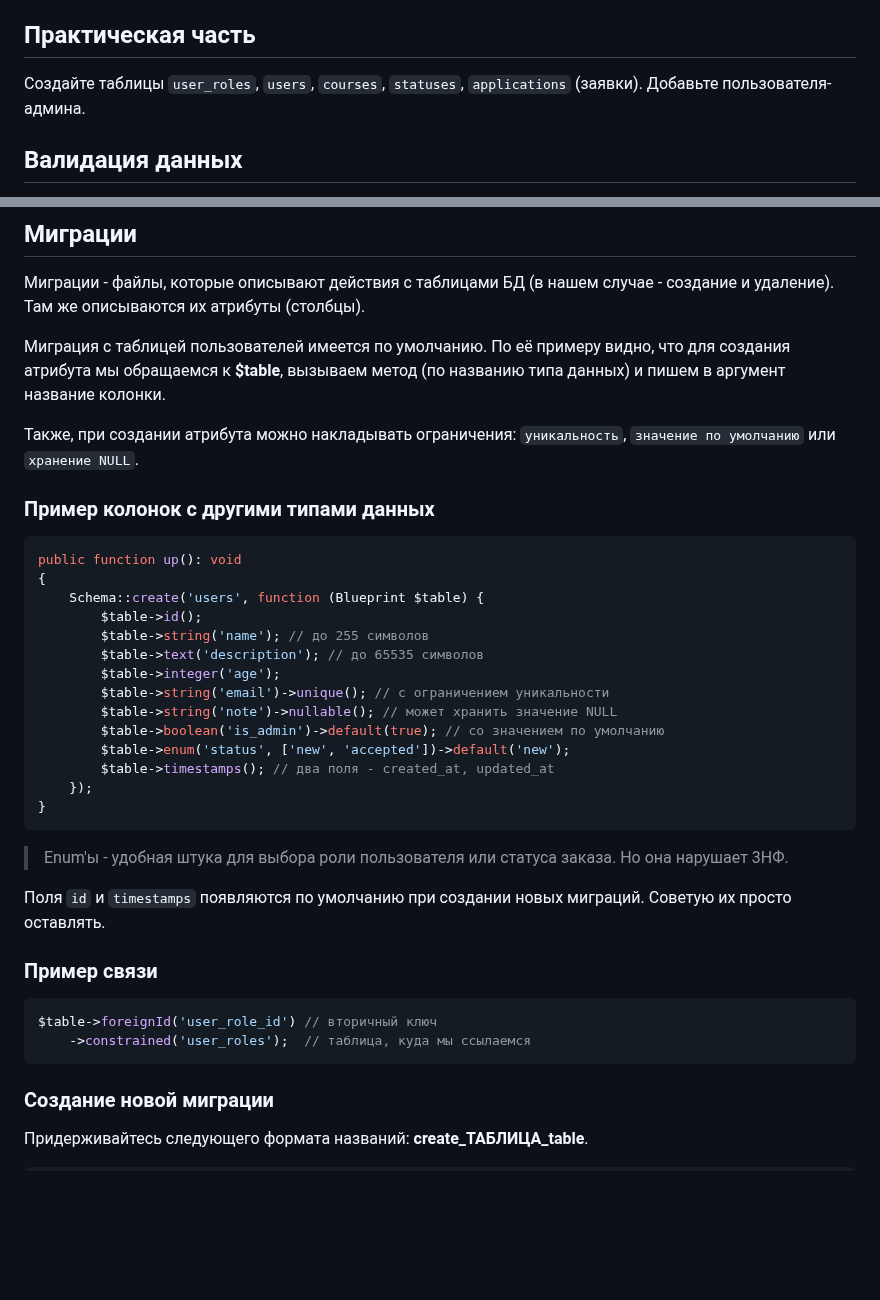
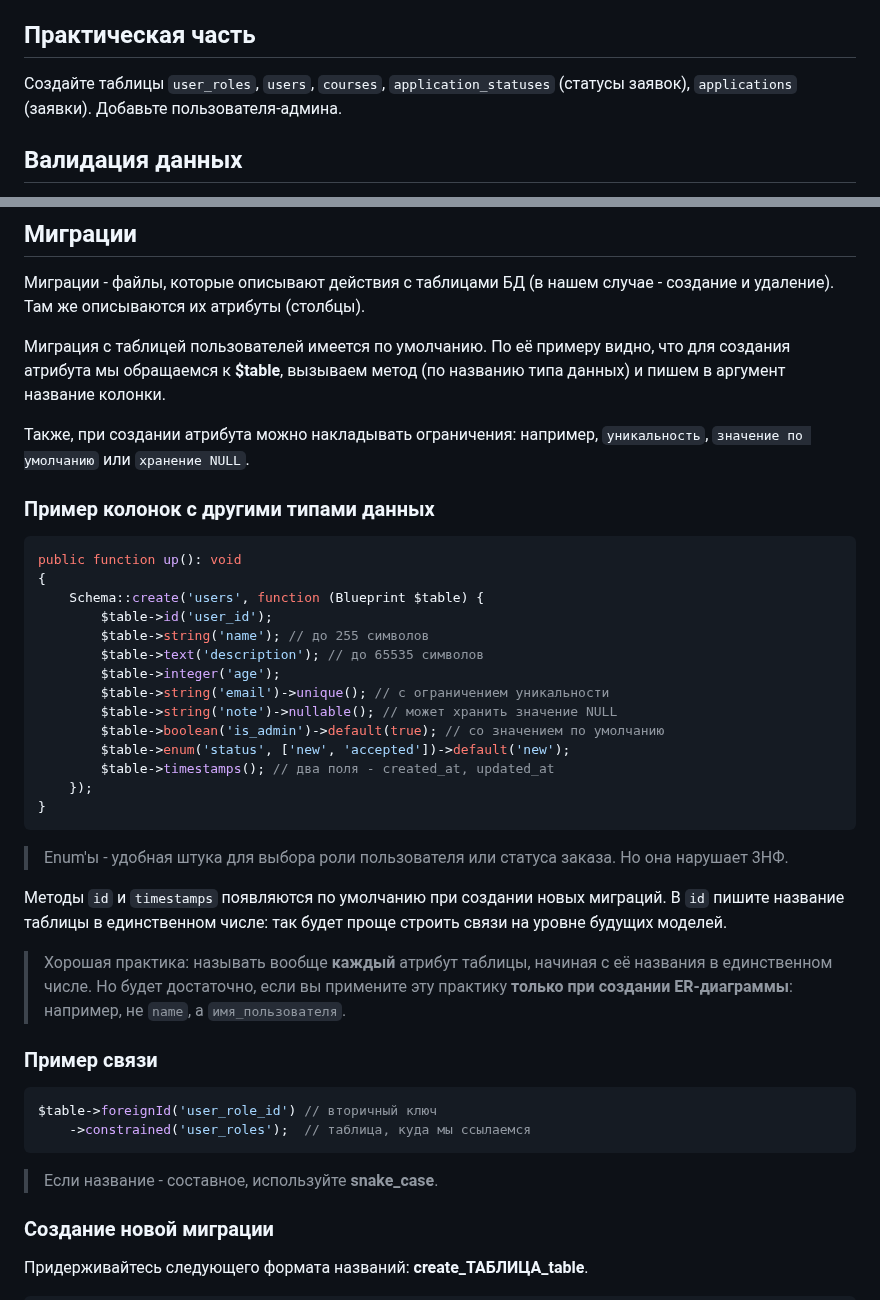
Before and after one commit to iXorr/laravel-guides, a Markdown page: README.md, 2 parts joined by grey strips. Rendered like a GitHub page; blank space fills up the shorter version.

Commit message:
id columns now have a title

````diff
--- a/README.md
+++ b/README.md
@@ -12,7 +12,7 @@
 
 ## Практическая часть
 
-Создайте таблицы ``user_roles``, ``users``, ``courses``, ``statuses``, ``applications`` (заявки). Добавьте пользователя-админа.
+Создайте таблицы ``user_roles``, ``users``, ``courses``, ``application_statuses`` (статусы заявок), ``applications`` (заявки). Добавьте пользователя-админа.
 
 ## Валидация данных
 
@@ -26,14 +26,14 @@
 
 Миграция с таблицей пользователей имеется по умолчанию. По её примеру видно, что для создания атрибута мы обращаемся к **$table**, вызываем метод (по названию типа данных) и пишем в аргумент название колонки.
 
-Также, при создании атрибута можно накладывать ограничения: ``уникальность``, ``значение по умолчанию`` или ``хранение NULL``.
+Также, при создании атрибута можно накладывать ограничения: например, ``уникальность``, ``значение по умолчанию`` или ``хранение NULL``.
 
 ### Пример колонок с другими типами данных
 ```php
 public function up(): void
 {
     Schema::create('users', function (Blueprint $table) {
-        $table->id();
+        $table->id('user_id');
         $table->string('name'); // до 255 символов
         $table->text('description'); // до 65535 символов
         $table->integer('age');
@@ -48,13 +48,17 @@ public function up(): void
 
 > Enum'ы - удобная штука для выбора роли пользователя или статуса заказа. Но она нарушает 3НФ.
 
-Поля ``id`` и ``timestamps`` появляются по умолчанию при создании новых миграций. Советую их просто оставлять.
+Методы ``id`` и ``timestamps`` появляются по умолчанию при создании новых миграций. В ``id`` пишите название таблицы в единственном числе: так будет проще строить связи на уровне будущих моделей.
+
+> Хорошая практика: называть вообще **каждый** атрибут таблицы, начиная с её названия в единственном числе. Но будет достаточно, если вы примените эту практику **только при создании ER-диаграммы**: например, не ``name``, а ``имя_пользователя``.
 
 ### Пример связи
 ```php
 $table->foreignId('user_role_id') // вторичный ключ
     ->constrained('user_roles');  // таблица, куда мы ссылаемся
 ```
+
+> Если название - составное, используйте **snake_case**.
 
 ### Создание новой миграции
 
````
